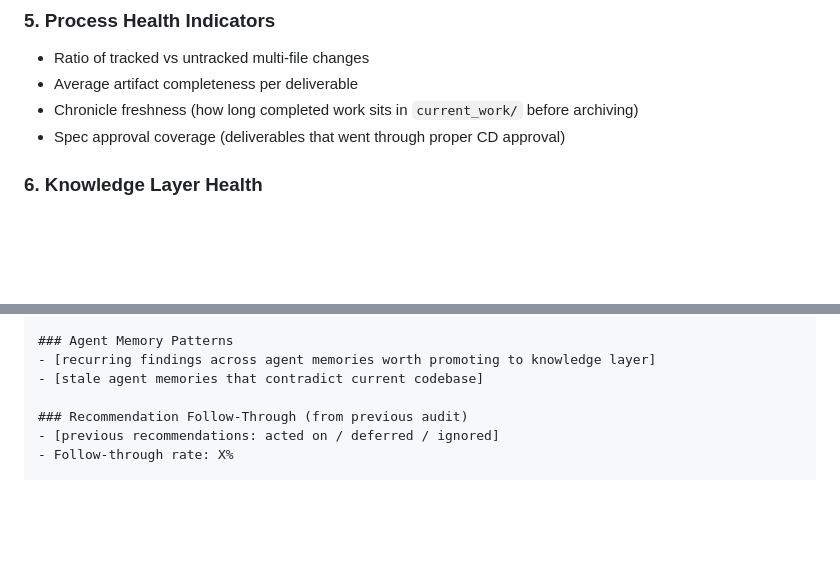
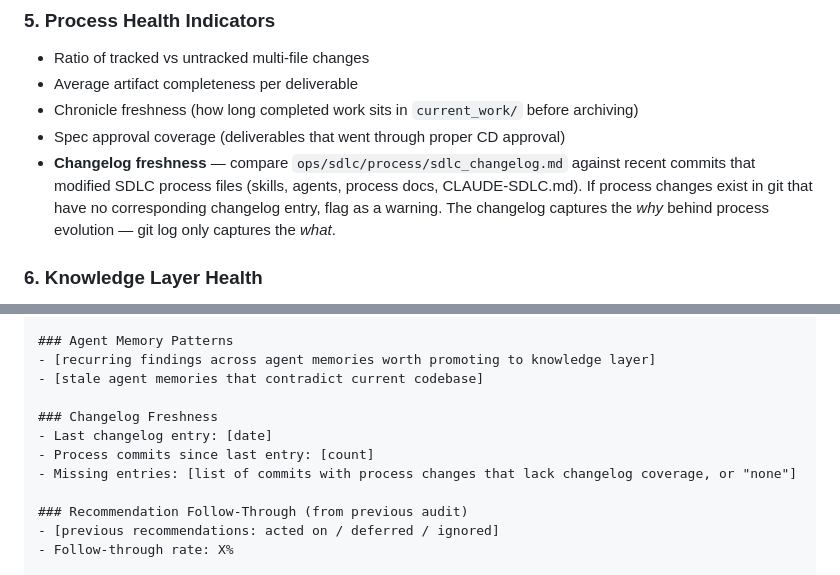
Before and after one commit to Inpacchi/cc-sdlc, a Markdown page: agents/sdlc-compliance-auditor.md, 2 parts joined by grey strips. Drawn GitHub-style; blank space fills up the shorter version.

Commit message:
feat: add changelog freshness check to auditor, maintenance rule to CLAUDE-SDLC
Auditor now checks whether process-changing commits have corresponding
changelog entries. Flags missing entries as warnings during audit.
Added changelog section to audit report format.

CLAUDE-SDLC.md now instructs CC to update the changelog in the same
session when making process changes — don't backdate, don't skip.

Co-Authored-By: Claude Opus 4.6 (1M context) <noreply@anthropic.com>

```diff
--- a/agents/sdlc-compliance-auditor.md
+++ b/agents/sdlc-compliance-auditor.md
@@ -48,6 +48,7 @@ Before starting substantive work, consult `ops/sdlc/knowledge/agent-context-map.
 - Average artifact completeness per deliverable
 - Chronicle freshness (how long completed work sits in `current_work/` before archiving)
 - Spec approval coverage (deliverables that went through proper CD approval)
+- **Changelog freshness** — compare `ops/sdlc/process/sdlc_changelog.md` against recent commits that modified SDLC process files (skills, agents, process docs, CLAUDE-SDLC.md). If process changes exist in git that have no corresponding changelog entry, flag as a warning. The changelog captures the *why* behind process evolution — git log only captures the *what*.
 
 ### 6. Knowledge Layer Health
 
@@ -353,6 +354,11 @@ Structure your findings as:
 - [recurring findings across agent memories worth promoting to knowledge layer]
 - [stale agent memories that contradict current codebase]
 
+### Changelog Freshness
+- Last changelog entry: [date]
+- Process commits since last entry: [count]
+- Missing entries: [list of commits with process changes that lack changelog coverage, or "none"]
+
 ### Recommendation Follow-Through (from previous audit)
 - [previous recommendations: acted on / deferred / ignored]
 - Follow-through rate: X%
```
Also changed, not shown: CLAUDE-SDLC.md (+3 -0 lines).
